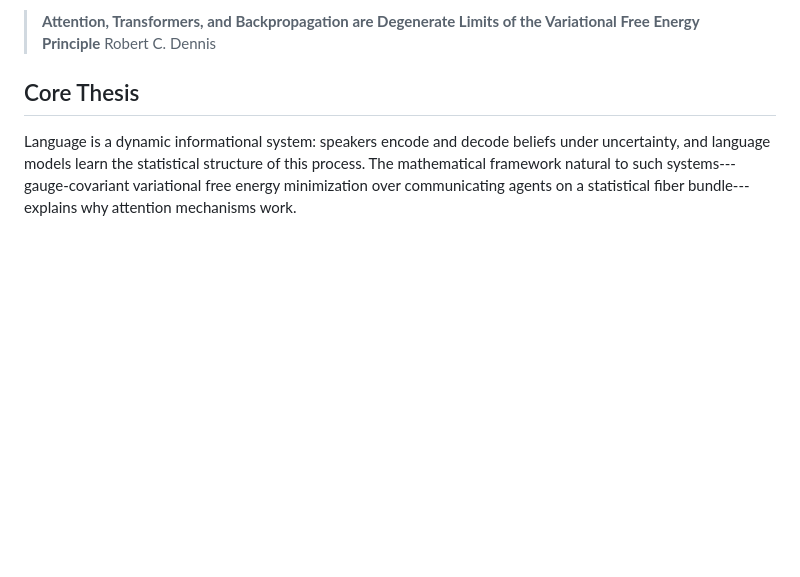
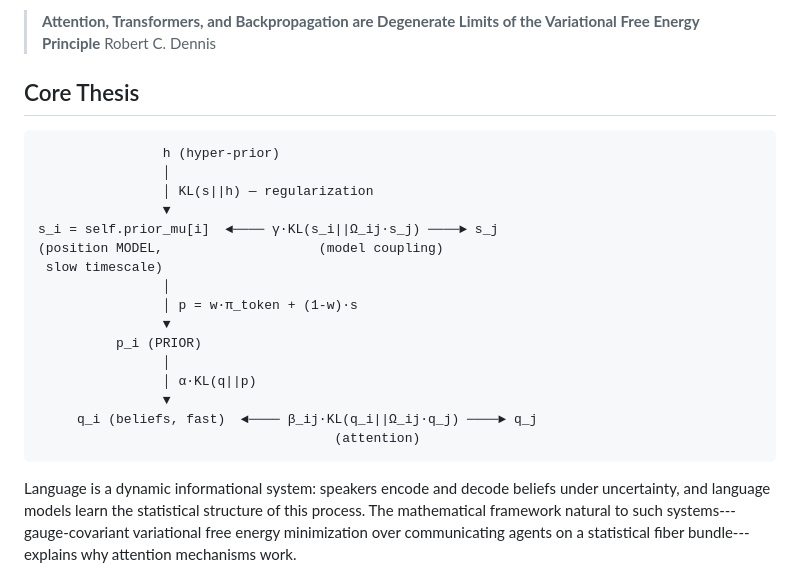
Before and after one commit to cdenn016/VFE-Transformer, a Markdown page: README.md, the part around the change. GitHub-like rendering; blank space fills up the shorter version.

```diff
--- a/README.md
+++ b/README.md
@@ -6,6 +6,25 @@ A research framework implementing gauge-covariant variational free energy (VFE)
 > Robert C. Dennis
 
 ## Core Thesis
+
+                    h (hyper-prior)
+                    │
+                    │ KL(s||h) — regularization
+                    ▼
+    s_i = self.prior_mu[i]  ◄──── γ·KL(s_i||Ω_ij·s_j) ────► s_j
+    (position MODEL,                    (model coupling)
+     slow timescale)
+                    │
+                    │ p = w·π_token + (1-w)·s
+                    ▼
+              p_i (PRIOR)
+                    │
+                    │ α·KL(q||p)
+                    ▼
+         q_i (beliefs, fast)  ◄──── β_ij·KL(q_i||Ω_ij·q_j) ────► q_j
+                                          (attention)
+
+
 
 Language is a dynamic informational system: speakers encode and decode beliefs under uncertainty, and language models learn the statistical structure of this process. The mathematical framework natural to such systems---gauge-covariant variational free energy minimization over communicating agents on a statistical fiber bundle---explains why attention mechanisms work.
 
```
